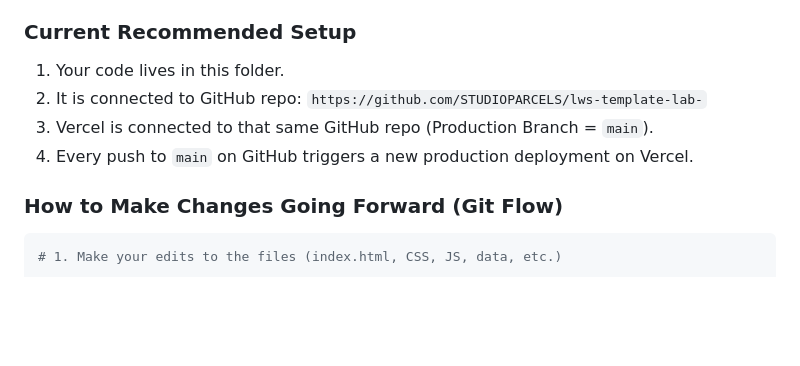
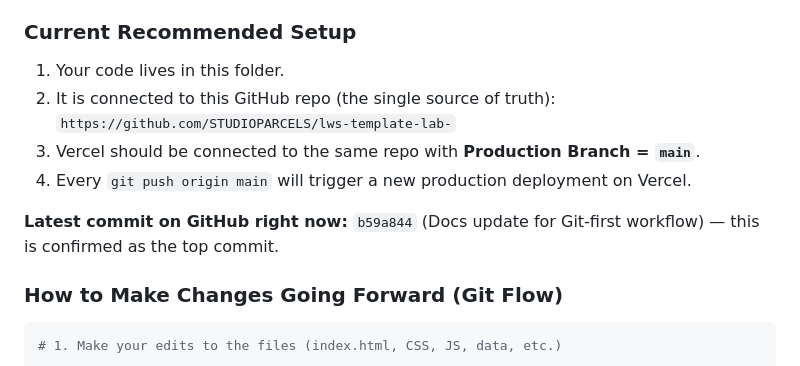
Before and after one commit to STUDIOPARCELS/lws-template-lab-, a Markdown page: README.md, the part around the change. GitHub-like rendering; blank space fills up the shorter version.

Commit message:
Docs: Emphasize exact GitHub repo as source of truth and confirm latest commit

```diff
--- a/README.md
+++ b/README.md
@@ -35,9 +35,12 @@ You edit locally → `git add` + `git commit` + `git push` → Vercel automatica
 ### Current Recommended Setup
 
 1. Your code lives in this folder.
-2. It is connected to GitHub repo: `https://github.com/STUDIOPARCELS/lws-template-lab-`
-3. Vercel is connected to that same GitHub repo (Production Branch = `main`).
-4. Every push to `main` on GitHub triggers a new production deployment on Vercel.
+2. It is connected to this GitHub repo (the single source of truth):
+   `https://github.com/STUDIOPARCELS/lws-template-lab-`
+3. Vercel should be connected to the same repo with **Production Branch = `main`**.
+4. Every `git push origin main` will trigger a new production deployment on Vercel.
+
+**Latest commit on GitHub right now:** `b59a844` (Docs update for Git-first workflow) — this is confirmed as the top commit.
 
 ### How to Make Changes Going Forward (Git Flow)
 
```
